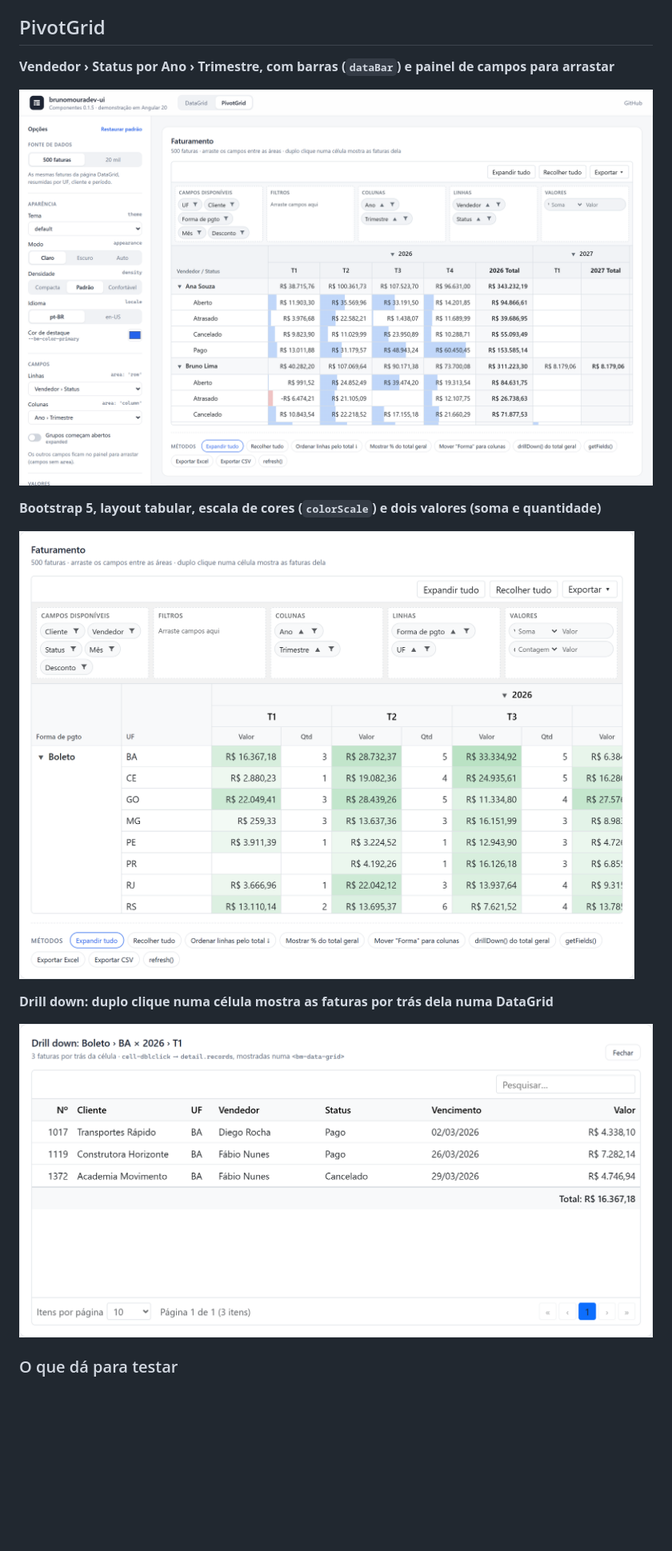
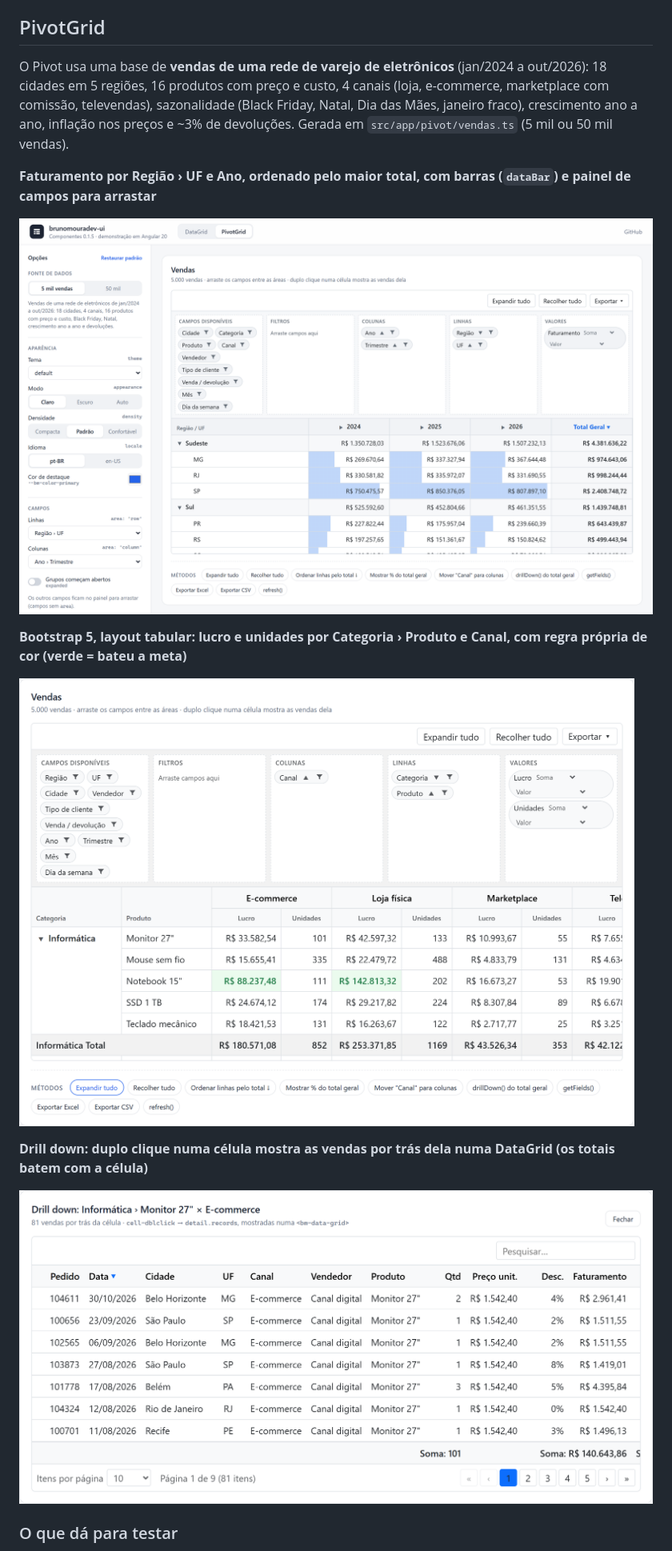
Before and after one commit to antoniobrunomourateixeira/brunomouradev-ui-demo, a Markdown page: README.md, the part around one of its changes. Shown at 80% size. Rendered like a GitHub page; pictures changed too: docs/prints/06-pivot-visao-geral.png, docs/prints/07-pivot-tabular-cores.png, docs/prints/08-pivot-drill-down.png; blank space fills up the shorter version.

```diff
--- a/README.md
+++ b/README.md
@@ -52,15 +52,17 @@ O código equivalente em **Angular, React, Vue e HTML puro** é gerado conforme
 
 ## PivotGrid
 
-**Vendedor › Status por Ano › Trimestre, com barras (`dataBar`) e painel de campos para arrastar**
+O Pivot usa uma base de **vendas de uma rede de varejo de eletrônicos** (jan/2024 a out/2026): 18 cidades em 5 regiões, 16 produtos com preço e custo, 4 canais (loja, e-commerce, marketplace com comissão, televendas), sazonalidade (Black Friday, Natal, Dia das Mães, janeiro fraco), crescimento ano a ano, inflação nos preços e ~3% de devoluções. Gerada em `src/app/pivot/vendas.ts` (5 mil ou 50 mil vendas).
+
+**Faturamento por Região › UF e Ano, ordenado pelo maior total, com barras (`dataBar`) e painel de campos para arrastar**
 
 ![PivotGrid](docs/prints/06-pivot-visao-geral.png)
 
-**Bootstrap 5, layout tabular, escala de cores (`colorScale`) e dois valores (soma e quantidade)**
+**Bootstrap 5, layout tabular: lucro e unidades por Categoria › Produto e Canal, com regra própria de cor (verde = bateu a meta)**
 
 ![Pivot tabular com cores](docs/prints/07-pivot-tabular-cores.png)
 
-**Drill down: duplo clique numa célula mostra as faturas por trás dela numa DataGrid**
+**Drill down: duplo clique numa célula mostra as vendas por trás dela numa DataGrid (os totais batem com a célula)**
 
 ![Drill down](docs/prints/08-pivot-drill-down.png)
 
```
Also changed, not shown: other parts of README.md (+5 -5 lines), docs/prints/04-codigo-e-eventos.png, 7 other files.
